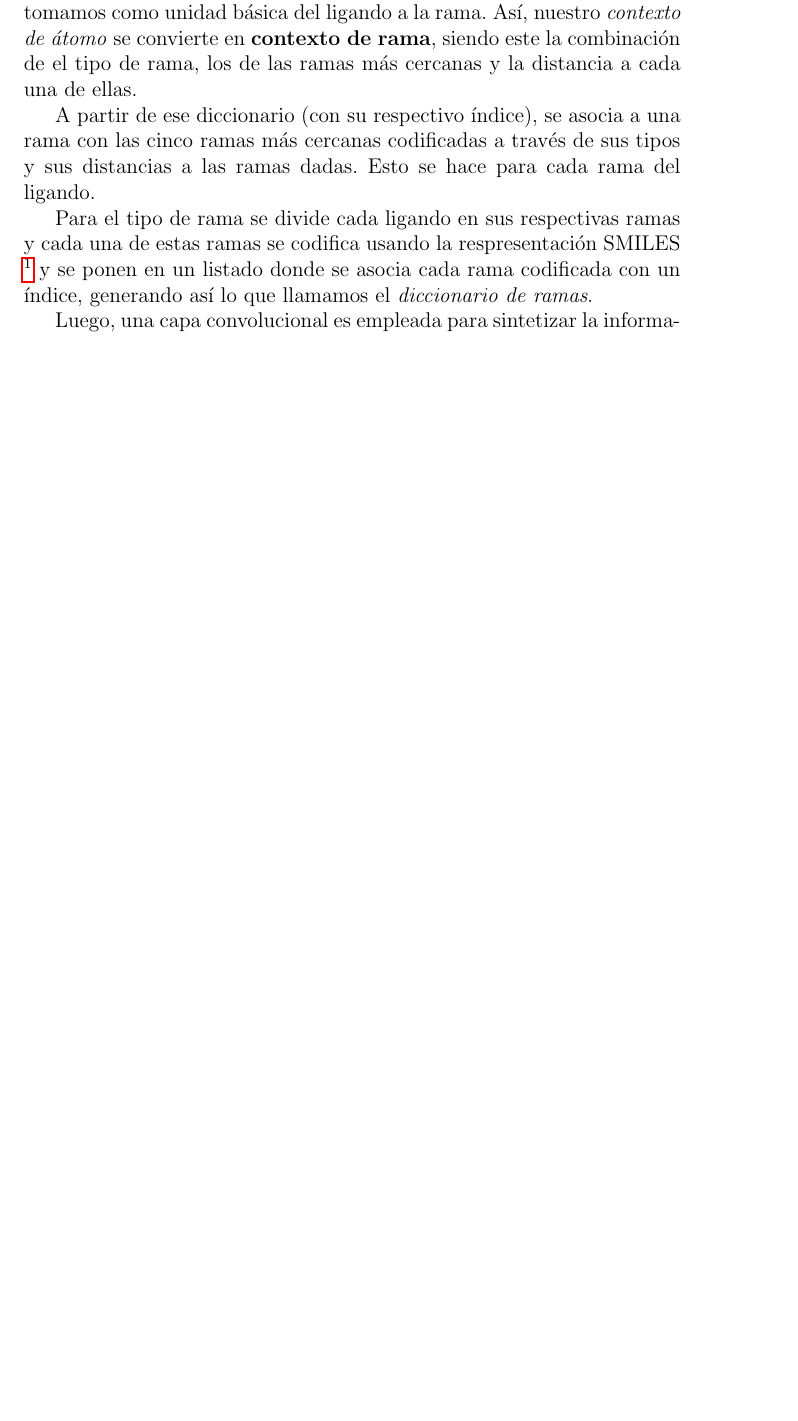
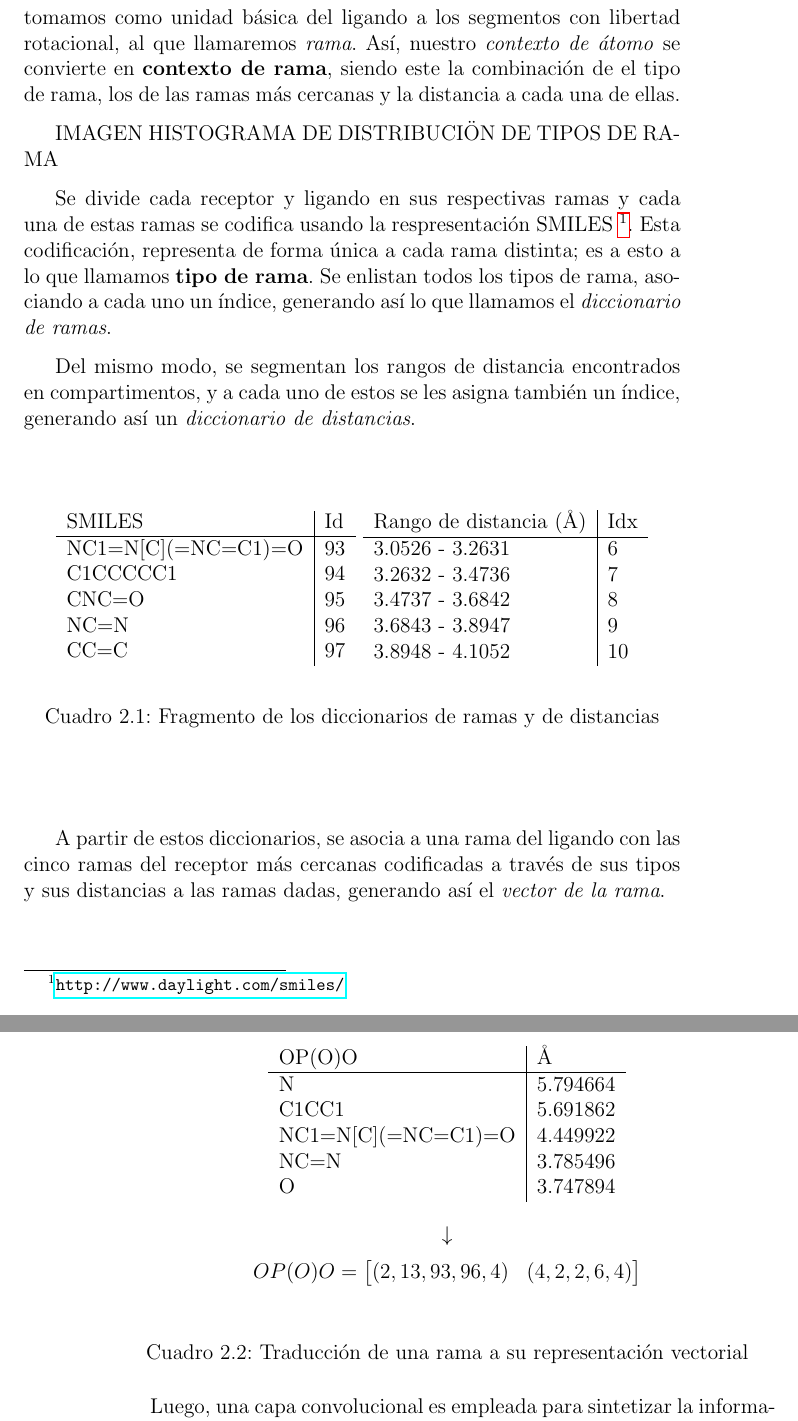
Before and after one commit to aropie/thesis, a LaTeX thesis (tesis.tex, which reads chapters/workflow.tex): part of page 26 of 30 before the commit and two parts of pages 26 and 27 of 30 after it, the two joined at a grey line, cut so that both start at the same text, the shorter picture padded with empty space. Compiled offline with pdfLaTeX.

Commit message:
Add some tables and graph

```diff
--- a/chapters/workflow.tex
+++ b/chapters/workflow.tex
@@ -22,20 +20,74 @@ dicha conformación.
 Partiendo de la ídea del átomo ligado a su contexto, y considerando
 que lo que buscamos encontrar es una propiedad puramente estructural,
-tomamos como unidad básica del ligando a la rama. Así, nuestro
+tomamos como unidad básica del ligando a los segmentos con libertad
+rotacional, al que llamaremos \textit{rama}. Así, nuestro
 \textit{contexto de átomo} se convierte en \textbf{contexto de rama},
 siendo este la combinación de el tipo de rama, los de las ramas más
 cercanas y la distancia a cada una de ellas.
 
-A partir de ese diccionario (con su respectivo índice), se asocia a
-una rama con las cinco ramas más cercanas codificadas a través de sus
-tipos y sus distancias a las ramas dadas. Esto se hace para cada rama
-del ligando.
+IMAGEN HISTOGRAMA DE DISTRIBUCIÖN DE TIPOS DE RAMA
 
-Para el tipo de rama se divide cada ligando en sus respectivas ramas y
-cada una de estas ramas se codifica usando la respresentación
-SMILES \footnote{\url{http://www.daylight.com/smiles/}} y se ponen en
-un listado donde se asocia cada rama codificada con un índice,
-generando así lo que llamamos el \textit{diccionario de ramas}.
+Se divide cada receptor y ligando en sus respectivas ramas y cada una
+de estas ramas se codifica usando la respresentación
+SMILES \footnote{\url{http://www.daylight.com/smiles/}}. Esta
+codificación, representa de forma única a cada rama distinta; es a
+esto a lo que llamamos \textbf{tipo de rama}. Se enlistan todos los
+tipos de rama, asociando a cada uno un índice, generando así lo que
+llamamos el \textit{diccionario de ramas}.
+
+Del mismo modo, se segmentan los rangos de distancia encontrados en
+compartimentos, y a cada uno de estos se les asigna también un índice,
+generando así un \textit{diccionario de distancias}.
+
+\begin{table}[H]
+  \begin{center}
+    \begin{tabular}{l|l}
+      SMILES                 & Id \\ \hline
+      NC1=N{[}C{]}(=NC=C1)=O & 93 \\
+      C1CCCCC1               & 94 \\
+      CNC=O                  & 95 \\
+      NC=N                   & 96 \\
+      CC=C                   & 97
+    \end{tabular}
+    \begin{tabular}{l|l}
+      Rango de distancia (\AA) & Idx \\ \hline
+      3.0526 - 3.2631        & 6   \\
+      3.2632 - 3.4736        & 7   \\
+      3.4737 - 3.6842        & 8   \\
+      3.6843 - 3.8947        & 9   \\
+      3.8948 - 4.1052        & 10
+    \end{tabular}
+  \end{center}
+  \caption{Fragmento de los diccionarios de ramas y de distancias}
+  \label{fig:dictionary}
+\end{table}
+
+A partir de estos diccionarios, se asocia a una rama del ligando con
+las cinco ramas del receptor más cercanas codificadas a través de sus
+tipos y sus distancias a las ramas dadas, generando así el
+\textit{vector de la rama}.
+
+\begin{table}[H]
+  \begin{center}
+  \begin{tabular}{l|l}
+    OP(O)O                 & \AA        \\ \hline
+    N                      & 5.794664 \\
+    C1CC1                  & 5.691862 \\
+    NC1=N{[}C{]}(=NC=C1)=O & 4.449922 \\
+    NC=N                   & 3.785496 \\
+    O                      & 3.747894
+  \end{tabular}
+  \end{center}
+  \begin{equation*}
+  \downarrow
+  \end{equation*}
+  \begin{equation*}
+    OP(O)O=\begin{bmatrix}
+    (2, 13, 93, 96, 4) & (4, 2, 2, 6, 4)
+    \end{bmatrix}
+  \end{equation*}
+  \caption{Traducción de una rama a su representación vectorial}
+\end{table}
 
 Luego, una capa convolucional es empleada para sintetizar la
 información de todos los contextos de todas las ramas del ligando y
```
Also changed, not shown: chapters/workflow.tex (6 more changed lines).
